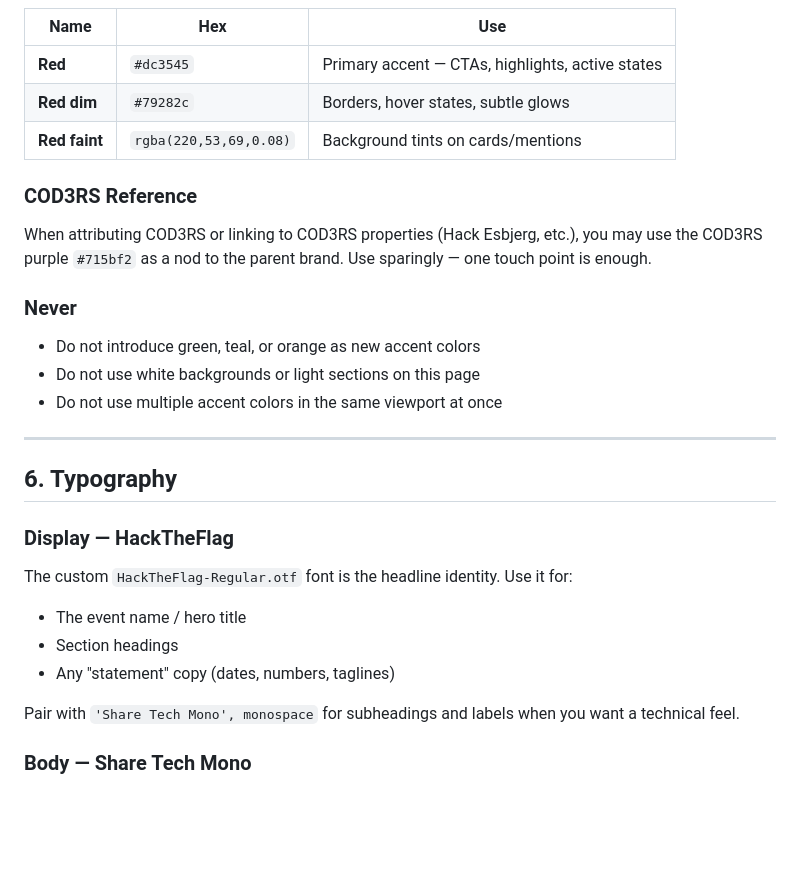
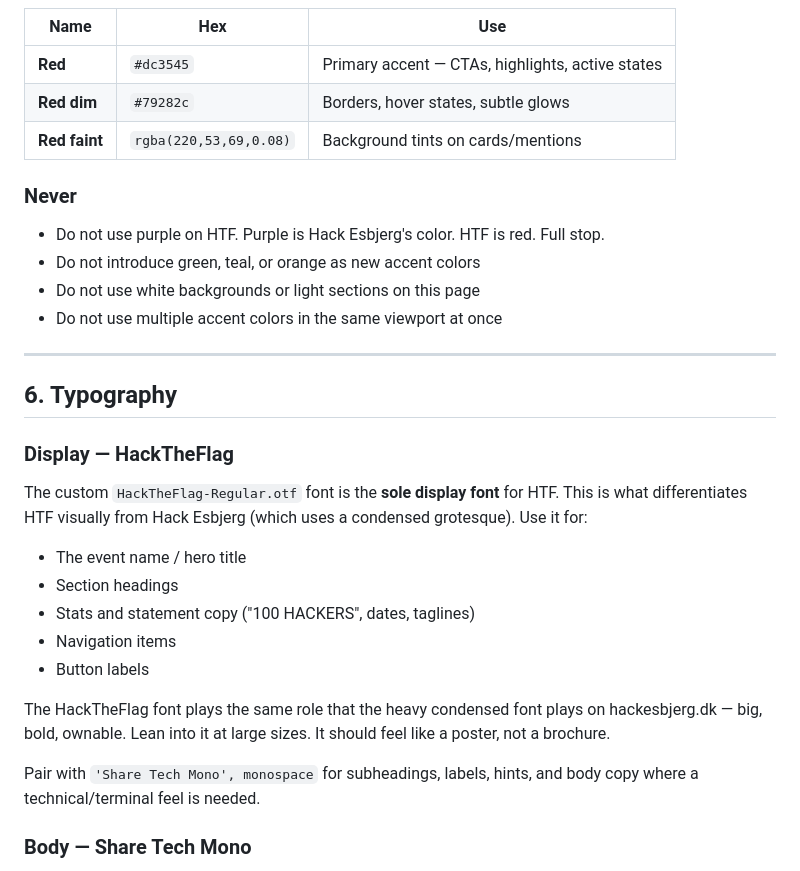
Before and after one commit to Hack-The-Flag/HTF, a Markdown page: DESIGN.md, the part around the change. Rendered like a GitHub page; blank space fills up the shorter version.

Commit message:
Update design guidelines: HTF is red-only, HackTheFlag font is primary display

```diff
--- a/DESIGN.md
+++ b/DESIGN.md
@@ -73,10 +73,8 @@ The red is HTF's own color. It distinguishes HTF from Hack Esbjerg (purple).
 | **Red dim** | `#79282c` | Borders, hover states, subtle glows |
 | **Red faint** | `rgba(220,53,69,0.08)` | Background tints on cards/mentions |
 
-### COD3RS Reference
-When attributing COD3RS or linking to COD3RS properties (Hack Esbjerg, etc.), you may use the COD3RS purple `#715bf2` as a nod to the parent brand. Use sparingly — one touch point is enough.
-
 ### Never
+- Do not use purple on HTF. Purple is Hack Esbjerg's color. HTF is red. Full stop.
 - Do not introduce green, teal, or orange as new accent colors
 - Do not use white backgrounds or light sections on this page
 - Do not use multiple accent colors in the same viewport at once
@@ -86,12 +84,16 @@ When attributing COD3RS or linking to COD3RS properties (Hack Esbjerg, etc.), yo
 ## 6. Typography
 
 ### Display — HackTheFlag
-The custom `HackTheFlag-Regular.otf` font is the headline identity. Use it for:
+The custom `HackTheFlag-Regular.otf` font is the **sole display font** for HTF. This is what differentiates HTF visually from Hack Esbjerg (which uses a condensed grotesque). Use it for:
 - The event name / hero title
 - Section headings
-- Any "statement" copy (dates, numbers, taglines)
+- Stats and statement copy ("100 HACKERS", dates, taglines)
+- Navigation items
+- Button labels
 
-Pair with `'Share Tech Mono', monospace` for subheadings and labels when you want a technical feel.
+The HackTheFlag font plays the same role that the heavy condensed font plays on hackesbjerg.dk — big, bold, ownable. Lean into it at large sizes. It should feel like a poster, not a brochure.
+
+Pair with `'Share Tech Mono', monospace` for subheadings, labels, hints, and body copy where a technical/terminal feel is needed.
 
 ### Body — Share Tech Mono
 All body copy uses `'Share Tech Mono', monospace`. This keeps every line of text feeling like a terminal output — intentional, not accidental.
```
